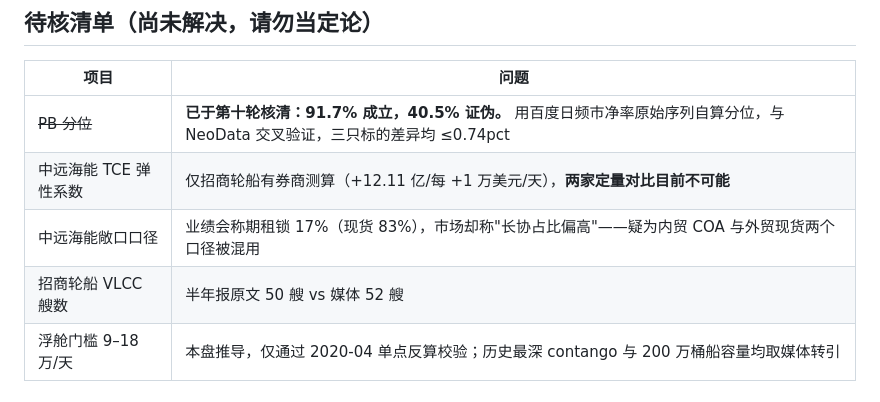
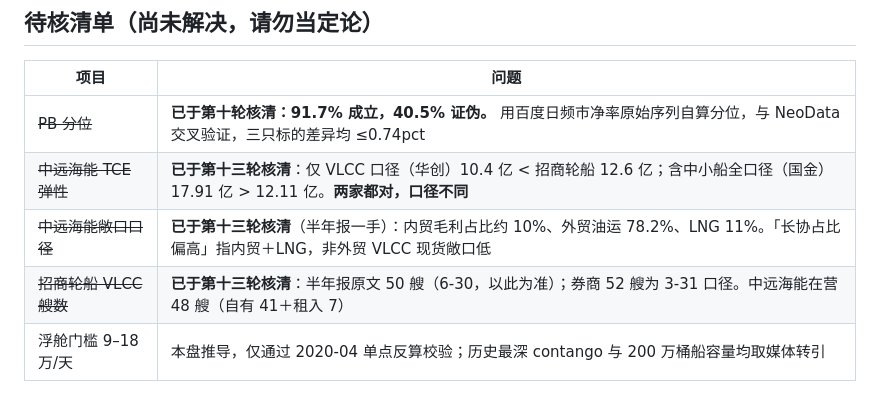
Before and after one commit to KILING-TASI/oil-tanker-research, a Markdown page: README.md, the part around the change. Drawn GitHub-style.

Commit message:
Update README unresolved list: 3 items resolved in round 13

```diff
--- a/README.md
+++ b/README.md
@@ -104,9 +104,9 @@ python skill/scripts/check_report.py 油运行业状态仪表盘-20261014.html -
 | 项目 | 问题 |
 |---|---|
 | ~~PB 分位~~ | **已于第十轮核清：91.7% 成立，40.5% 证伪。** 用百度日频市净率原始序列自算分位，与 NeoData 交叉验证，三只标的差异均 ≤0.74pct |
-| 中远海能 TCE 弹性系数 | 仅招商轮船有券商测算（+12.11 亿/每 +1 万美元/天），**两家定量对比目前不可能** |
-| 中远海能敞口口径 | 业绩会称期租锁 17%（现货 83%），市场却称"长协占比偏高"——疑为内贸 COA 与外贸现货两个口径被混用 |
-| 招商轮船 VLCC 艘数 | 半年报原文 50 艘 vs 媒体 52 艘 |
+| ~~中远海能 TCE 弹性~~ | **已于第十三轮核清**：仅 VLCC 口径（华创）10.4 亿 < 招商轮船 12.6 亿；含中小船全口径（国金）17.91 亿 > 12.11 亿。**两家都对，口径不同** |
+| ~~中远海能敞口口径~~ | **已于第十三轮核清**（半年报一手）：内贸毛利占比约 10%、外贸油运 78.2%、LNG 11%。「长协占比偏高」指内贸＋LNG，非外贸 VLCC 现货敞口低 |
+| ~~招商轮船 VLCC 艘数~~ | **已于第十三轮核清**：半年报原文 50 艘（6-30，以此为准）；券商 52 艘为 3-31 口径。中远海能在营 48 艘（自有 41＋租入 7） |
 | 浮舱门槛 9–18 万/天 | 本盘推导，仅通过 2020-04 单点反算校验；历史最深 contango 与 200 万桶船容量均取媒体转引 |
 
 ## 数据来源
```
